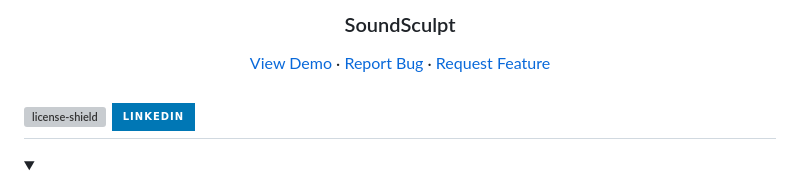
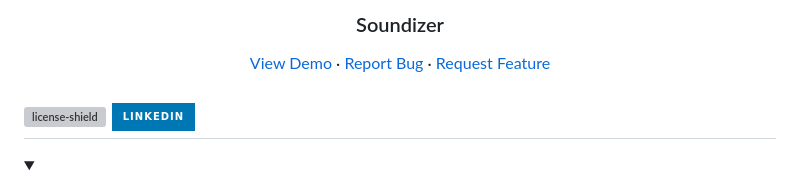
Before and after one commit to Khomotso012/Webstack_Portfolio_Project, a Markdown page: README.md, the part around the change printed below. Rendered like a GitHub page; badges without logos; grey boxes are pictures that could not be loaded.

```diff
--- a/README.md
+++ b/README.md
@@ -1,5 +1,5 @@
 <a name="readme-top"></a>
 
 <div align="center">
-  <h3>SoundSculpt</h3>
+  <h3>Soundizer</h3>
   <div>
```
Also changed, not shown: other parts of README.md (+3 -3 lines).
